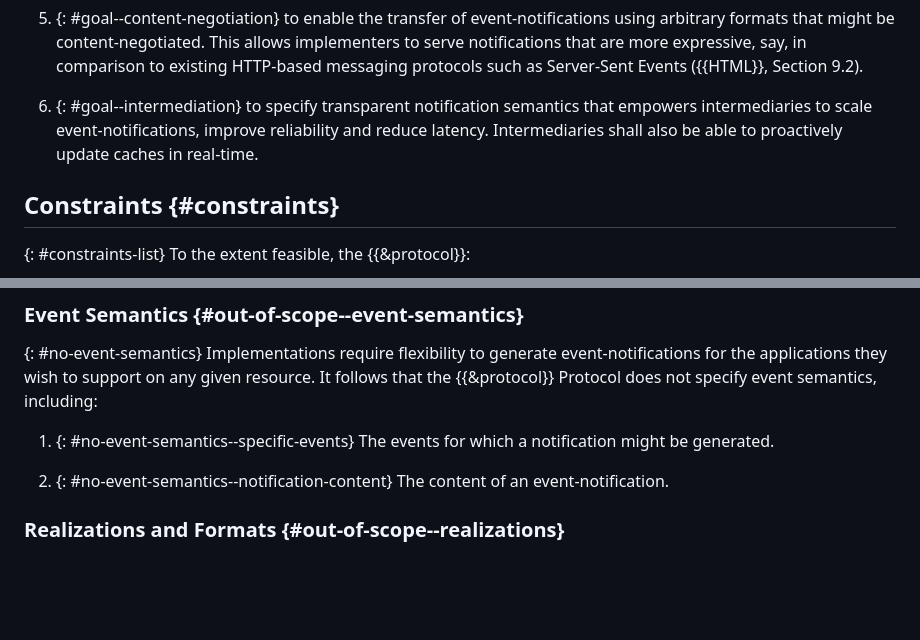
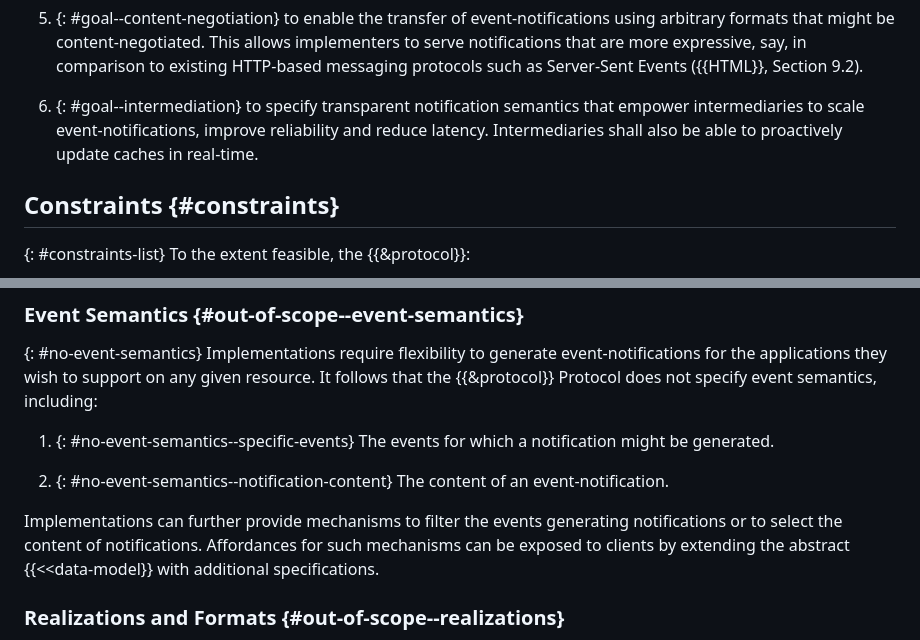
Before and after one commit to CxRes/events-query, a Markdown page: sections/design.md, 2 parts joined by grey strips. Drawn GitHub-style; blank space fills up the shorter version.

Commit message:
feat: Add Filtering to Out of Scope Event Semantics
Noted the possibility of layering filtering mechanisms for events and notification content.

```diff
--- a/sections/design.md
+++ b/sections/design.md
@@ -24,7 +24,7 @@ to deliver the representation and notifications in response to a single request,
 to enable the transfer of event-notifications using arbitrary formats that might be content-negotiated. This allows implementers to serve notifications that are more expressive, say, in comparison to existing HTTP-based messaging protocols such as Server-Sent Events ({{HTML}}, Section 9.2).
 
 1. {: #goal--intermediation}
-to specify transparent notification semantics that empowers intermediaries to scale event-notifications, improve reliability and reduce latency. Intermediaries shall also be able to proactively update caches in real-time.
+to specify transparent notification semantics that empower intermediaries to scale event-notifications, improve reliability and reduce latency. Intermediaries shall also be able to proactively update caches in real-time.
 
 ## Constraints {#constraints}
 
@@ -73,6 +73,8 @@ The events for which a notification might be generated.
 
 1. {: #no-event-semantics--notification-content}
 The content of an event-notification.
+
+Implementations can further provide mechanisms to filter the events generating notifications or to select the content of notifications. Affordances for such mechanisms can be exposed to clients by extending the abstract {{<<data-model}} with additional specifications.
 
 ### Realizations and Formats {#out-of-scope--realizations}
 
```
